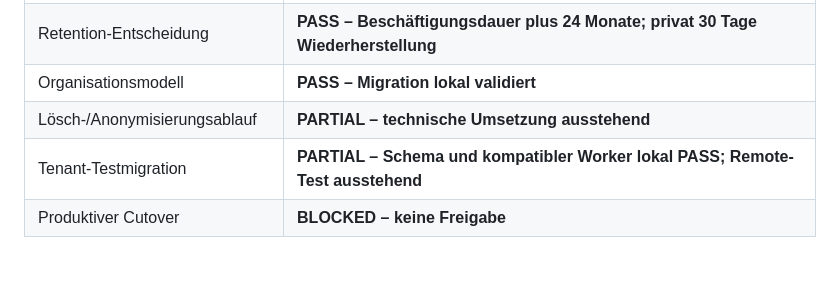
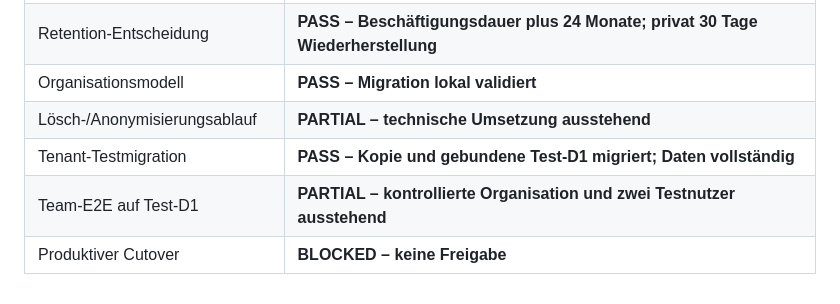
Before and after one commit to Daixem/TimeFlow-PWA, a Markdown page: docs/Phase-F-Plan.md, the part around the change. Rendered like a GitHub page; blank space fills up the shorter version.

```diff
--- a/docs/Phase-F-Plan.md
+++ b/docs/Phase-F-Plan.md
@@ -71,5 +71,6 @@ produktive D1-ID, die Recovery-D1-ID, das Backup und den Rückfallplan nennen.
 | Retention-Entscheidung | **PASS – Beschäftigungsdauer plus 24 Monate; privat 30 Tage Wiederherstellung** |
 | Organisationsmodell | **PASS – Migration lokal validiert** |
 | Lösch-/Anonymisierungsablauf | **PARTIAL – technische Umsetzung ausstehend** |
-| Tenant-Testmigration | **PARTIAL – Schema und kompatibler Worker lokal PASS; Remote-Test ausstehend** |
+| Tenant-Testmigration | **PASS – Kopie und gebundene Test-D1 migriert; Daten vollständig** |
+| Team-E2E auf Test-D1 | **PARTIAL – kontrollierte Organisation und zwei Testnutzer ausstehend** |
 | Produktiver Cutover | **BLOCKED – keine Freigabe** |
```
Also changed, not shown: docs/Phase-F-Organisationsmodell.md (+32 -3 lines).
